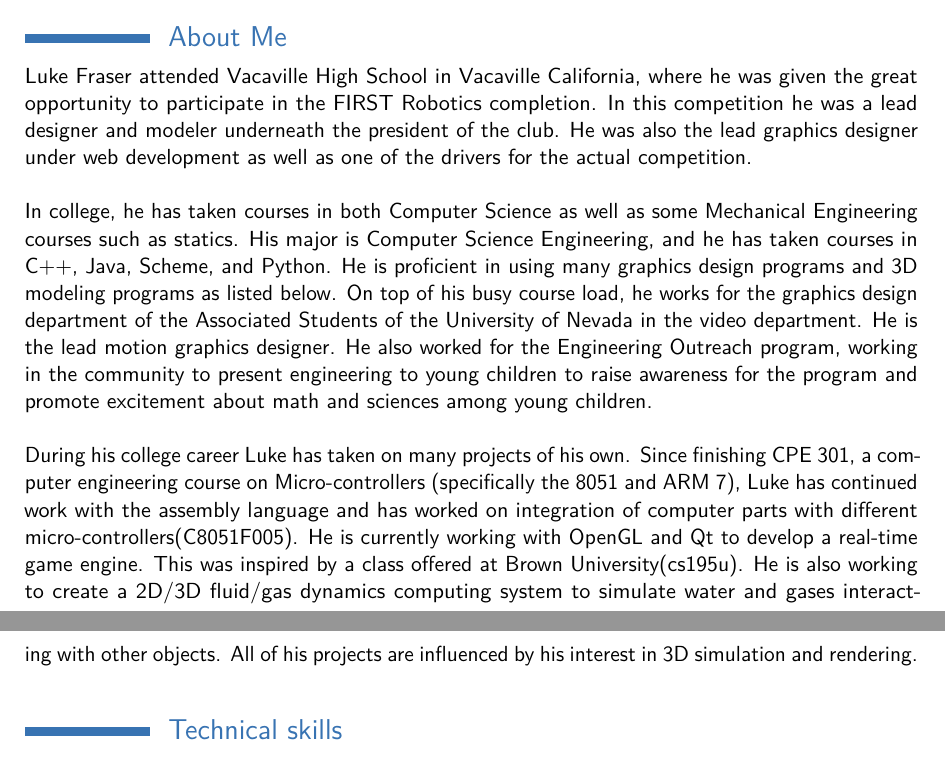
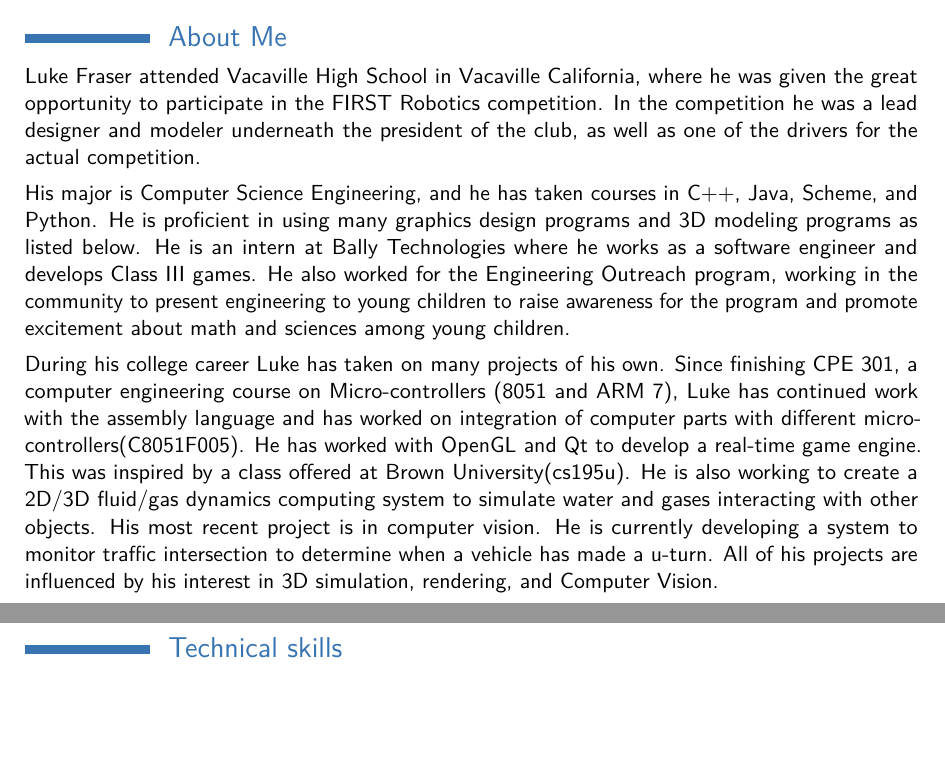
Before and after one commit to lukefrasera/resume, a LaTeX CV (main.tex): two parts of pages 1 and 2 of 2, joined at a grey line, cut so that both start at the same text, the shorter picture padded with empty space. Compiled offline with pdfLaTeX.

Commit message:
edited written section sending to jessie for approval

```diff
--- a/main.tex
+++ b/main.tex
@@ -77,11 +79,11 @@
 %\cvitemwithcomment{Language 2}{Skill level}{Comment}
 
 \section{About Me}
-Luke Fraser attended Vacaville High School in Vacaville California, where he was given the great opportunity to participate in the FIRST Robotics completion. In this competition he was a lead designer and modeler underneath the president of the club. He was also the lead graphics designer under web development as well as one of the drivers for the actual competition. \\
+Luke Fraser attended Vacaville High School in Vacaville California, where he was given the great opportunity to participate in the FIRST Robotics competition. In the competition he was a lead designer and modeler underneath the president of the club, as well as one of the drivers for the actual competition. \vspace{.15cm}
 
-In college, he has taken courses in both Computer Science as well as some Mechanical Engineering courses such as statics. His major is Computer Science Engineering, and he has taken courses in C++,  Java, Scheme, and Python. He is proficient in using many graphics design programs and 3D modeling programs as listed below. On top of his busy course load, he works for the graphics design department of the Associated Students of the University of Nevada in the video department. He is the lead motion graphics designer. He also worked for the Engineering Outreach program, working in the community to present engineering to young children to raise awareness for the program and promote excitement about math and sciences among young children. \\
+His major is Computer Science Engineering, and he has taken courses in C++,  Java, Scheme, and Python. He is proficient in using many graphics design programs and 3D modeling programs as listed below. He is an intern at Bally Technologies where he works as a software engineer and develops Class III games. He also worked for the Engineering Outreach program, working in the community to present engineering to young children to raise awareness for the program and promote excitement about math and sciences among young children.\vspace{.15cm}
 
-During his college career Luke has taken on many projects of his own. Since finishing CPE 301, a computer engineering  course  on  Micro-controllers (specifically the 8051 and ARM 7), Luke has continued work with the assembly language and has worked on integration of computer parts with different micro-controllers(C8051F005). He  is  currently working with OpenGL and Qt to develop a real-time game engine. This was inspired by a class offered at Brown University(cs195u). He is also working to create a 2D/3D fluid/gas dynamics computing system to simulate water and gases interacting with other objects. All of his projects are influenced by his interest in 3D simulation and rendering.\\
+During his college career Luke has taken on many projects of his own. Since finishing CPE 301, a computer engineering  course  on  Micro-controllers (8051 and ARM 7), Luke has continued work with the assembly language and has worked on integration of computer parts with different micro-controllers(C8051F005). He has worked with OpenGL and Qt to develop a real-time game engine. This was inspired by a class offered at Brown University(cs195u). He is also working to create a 2D/3D fluid/gas dynamics computing system to simulate water and gases interacting with other objects. His most recent project is in computer vision. He is currently developing a system to monitor traffic intersection to determine when a vehicle has made a u-turn. All of his projects are influenced by his interest in 3D simulation, rendering, and Computer Vision.\\
 
 \section{Technical skills}
 \subsection{Languages}
```
Also changed, not shown: main.tex (2 more changed lines).
